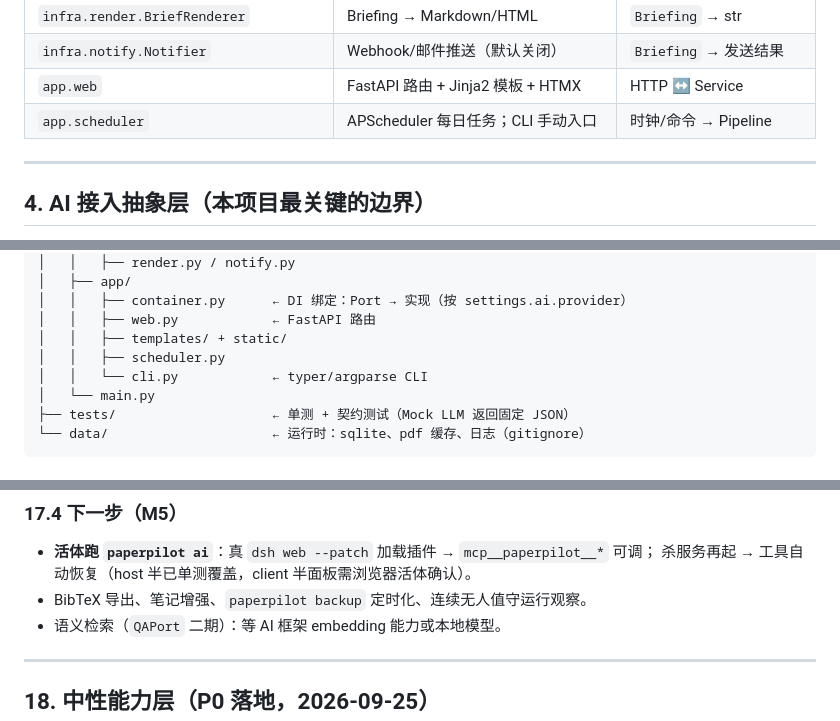
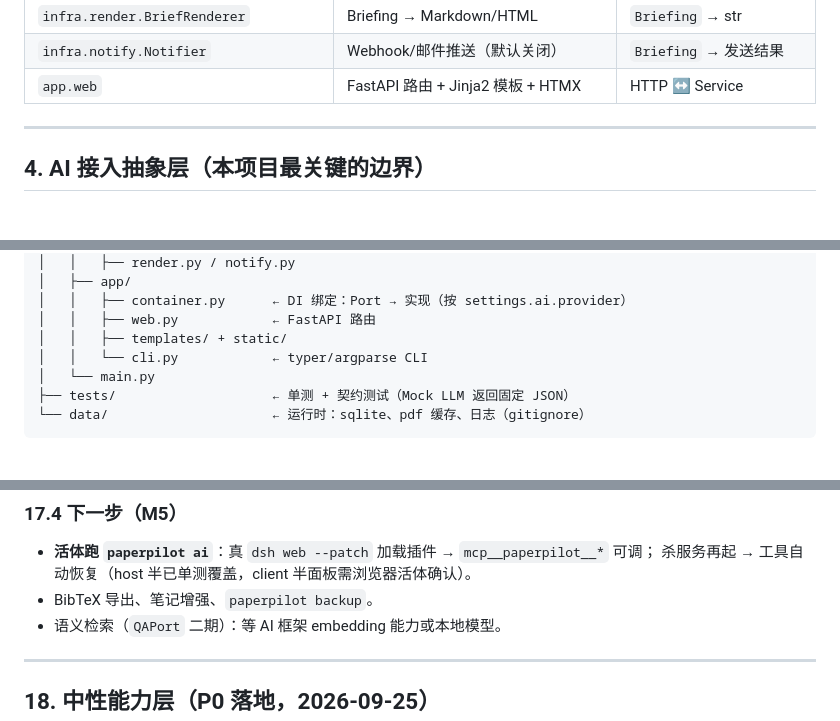
Before and after one commit to tomisnot/get-paper, a Markdown page: docs/DESIGN.md, 3 parts joined by grey strips. Drawn GitHub-style.

```diff
--- a/docs/DESIGN.md
+++ b/docs/DESIGN.md
@@ -102,7 +102,6 @@ arXiv API ──► ArxivFetcher ──► PaperNormalizer ──► SQLite(pape
 | `infra.render.BriefRenderer` | Briefing → Markdown/HTML | `Briefing` → str |
 | `infra.notify.Notifier` | Webhook/邮件推送（默认关闭） | `Briefing` → 发送结果 |
 | `app.web` | FastAPI 路由 + Jinja2 模板 + HTMX | HTTP ↔ Service |
-| `app.scheduler` | APScheduler 每日任务；CLI 手动入口 | 时钟/命令 → Pipeline |
 
 ---
 
@@ -394,7 +393,6 @@ Get Paper/
 │   │   ├── container.py      ← DI 绑定：Port → 实现（按 settings.ai.provider）
 │   │   ├── web.py            ← FastAPI 路由
 │   │   ├── templates/ + static/
-│   │   ├── scheduler.py
 │   │   └── cli.py            ← typer/argparse CLI
 │   └── main.py
 ├── tests/                    ← 单测 + 契约测试（Mock LLM 返回固定 JSON）
@@ -515,7 +513,7 @@ app 把语义面暴露成 MCP 工具，DSH（DeepSeek Harness）提供 AI 对话
 
 - **活体跑 `paperpilot ai`**：真 `dsh web --patch` 加载插件 → `mcp__paperpilot__*` 可调；
   杀服务再起 → 工具自动恢复（host 半已单测覆盖，client 半面板需浏览器活体确认）。
-- BibTeX 导出、笔记增强、`paperpilot backup` 定时化、连续无人值守运行观察。
+- BibTeX 导出、笔记增强、`paperpilot backup`。
 - 语义检索（`QAPort` 二期）：等 AI 框架 embedding 能力或本地模型。
 
 ---
```
Also changed, not shown: other parts of docs/DESIGN.md (+6 -6 lines), README.md (+5 -10 lines).
